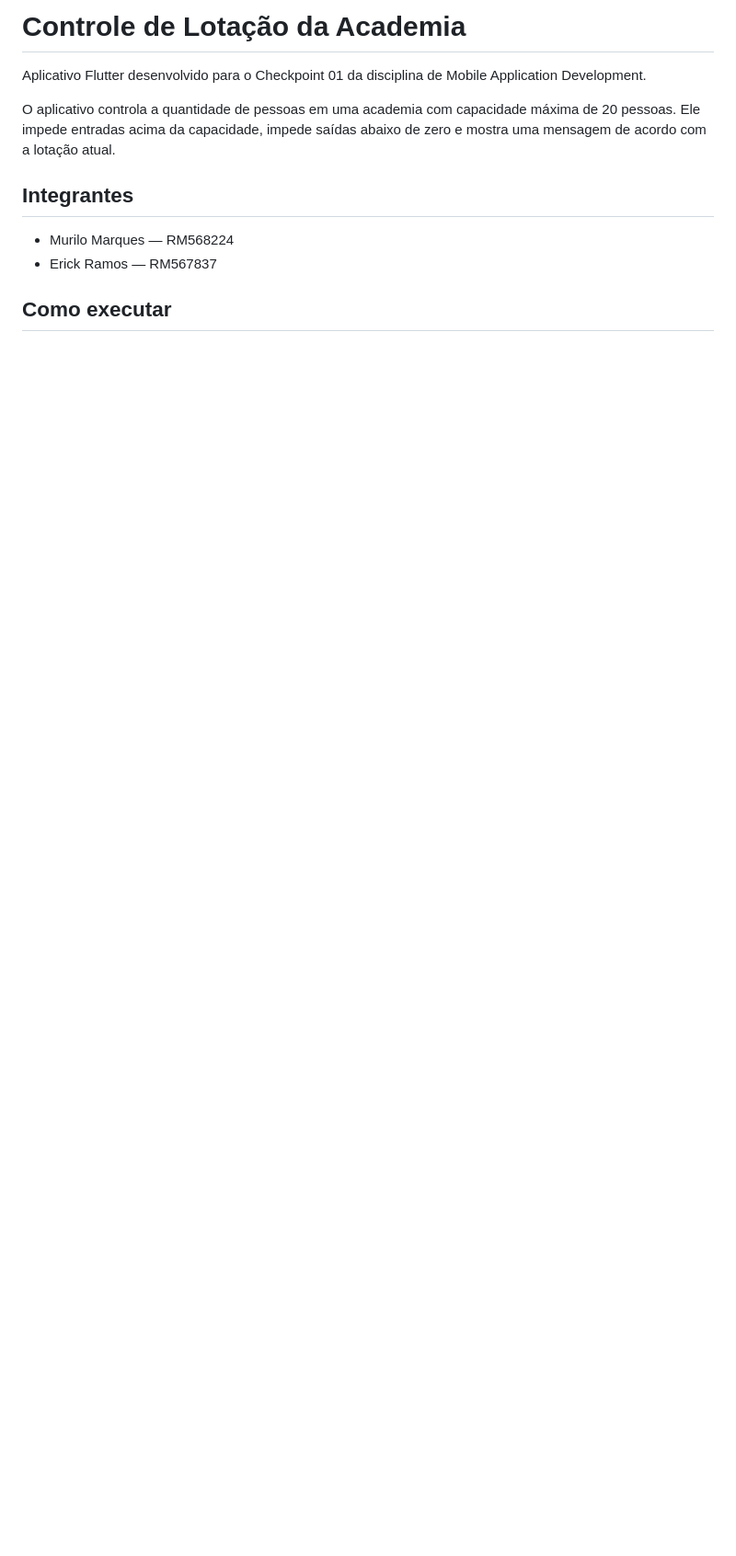
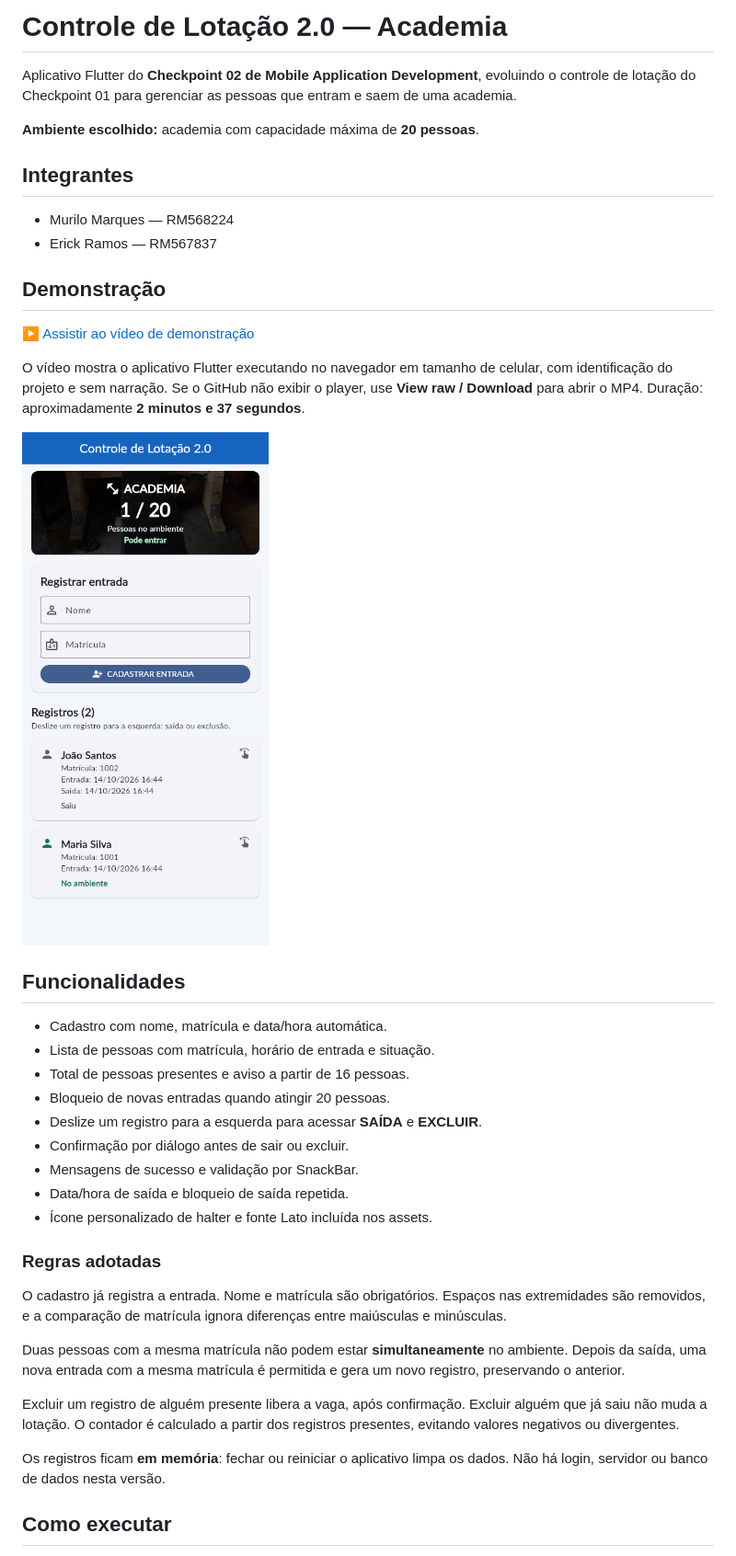
Before and after one commit to erickramossantoser/mobile_academia, a Markdown page: README.md, the part around one of its changes. Shown at 92% size. Drawn GitHub-style; pictures changed too: docs/tela-aplicativo.png (added); blank space fills up the shorter version.

Commit message:
docs: adiciona demonstracao explicacao e guia de entrega do CP2

```diff
--- a/README.md
+++ b/README.md
@@ -1,13 +1,43 @@
-# Controle de Lotação da Academia
+# Controle de Lotação 2.0 — Academia
 
-Aplicativo Flutter desenvolvido para o Checkpoint 01 da disciplina de Mobile Application Development.
+Aplicativo Flutter do **Checkpoint 02 de Mobile Application Development**, evoluindo o controle de lotação do Checkpoint 01 para gerenciar as pessoas que entram e saem de uma academia.
 
-O aplicativo controla a quantidade de pessoas em uma academia com capacidade máxima de 20 pessoas. Ele impede entradas acima da capacidade, impede saídas abaixo de zero e mostra uma mensagem de acordo com a lotação atual.
+**Ambiente escolhido:** academia com capacidade máxima de **20 pessoas**.
 
 ## Integrantes
 
 - Murilo Marques — RM568224
 - Erick Ramos — RM567837
 
+## Demonstração
+
+[▶ Assistir ao vídeo de demonstração](docs/demonstracao.mp4)
+
+O vídeo mostra o aplicativo Flutter executando no navegador em tamanho de celular, com identificação do projeto e sem narração. Se o GitHub não exibir o player, use **View raw / Download** para abrir o MP4. Duração: aproximadamente **2 minutos e 37 segundos**.
+
+![Tela do aplicativo com registros de entrada e saída](docs/tela-aplicativo.png)
+
+## Funcionalidades
+
+- Cadastro com nome, matrícula e data/hora automática.
+- Lista de pessoas com matrícula, horário de entrada e situação.
+- Total de pessoas presentes e aviso a partir de 16 pessoas.
+- Bloqueio de novas entradas quando atingir 20 pessoas.
+- Deslize um registro para a esquerda para acessar **SAÍDA** e **EXCLUIR**.
+- Confirmação por diálogo antes de sair ou excluir.
+- Mensagens de sucesso e validação por SnackBar.
+- Data/hora de saída e bloqueio de saída repetida.
+- Ícone personalizado de halter e fonte Lato incluída nos assets.
+
+### Regras adotadas
+
+O cadastro já registra a entrada. Nome e matrícula são obrigatórios. Espaços nas extremidades são removidos, e a comparação de matrícula ignora diferenças entre maiúsculas e minúsculas.
+
+Duas pessoas com a mesma matrícula não podem estar **simultaneamente** no ambiente. Depois da saída, uma nova entrada com a mesma matrícula é permitida e gera um novo registro, preservando o anterior.
+
+Excluir um registro de alguém presente libera a vaga, após confirmação. Excluir alguém que já saiu não muda a lotação. O contador é calculado a partir dos registros presentes, evitando valores negativos ou divergentes.
+
+Os registros ficam **em memória**: fechar ou reiniciar o aplicativo limpa os dados. Não há login, servidor ou banco de dados nesta versão.
+
 ## Como executar
 
```
Also changed, not shown: other parts of README.md (+83 -4 lines), docs/ENTREGA.md (added, +79 -0 lines), docs/EXPLICACAO.md (added, +91 -0 lines), 1 other file.
